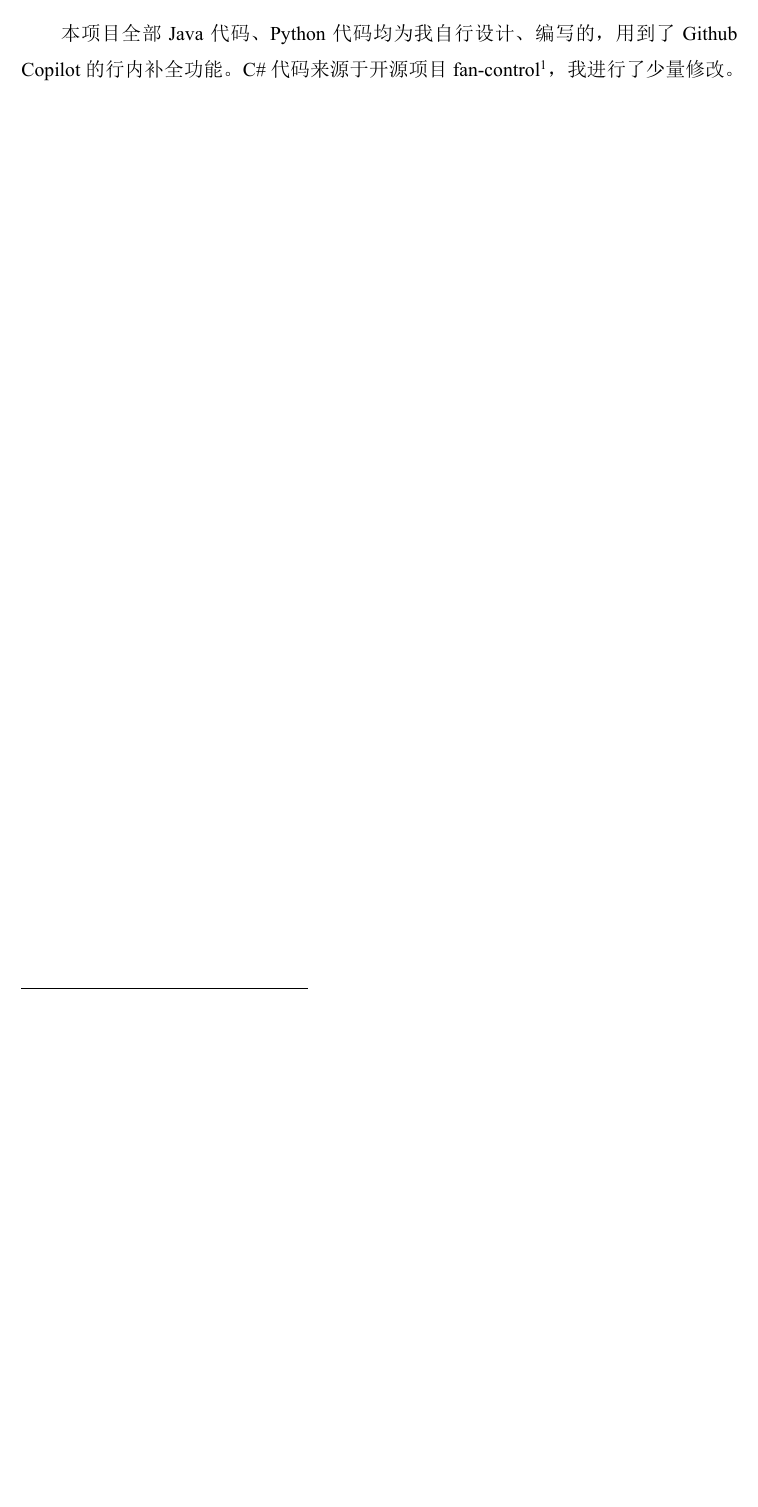
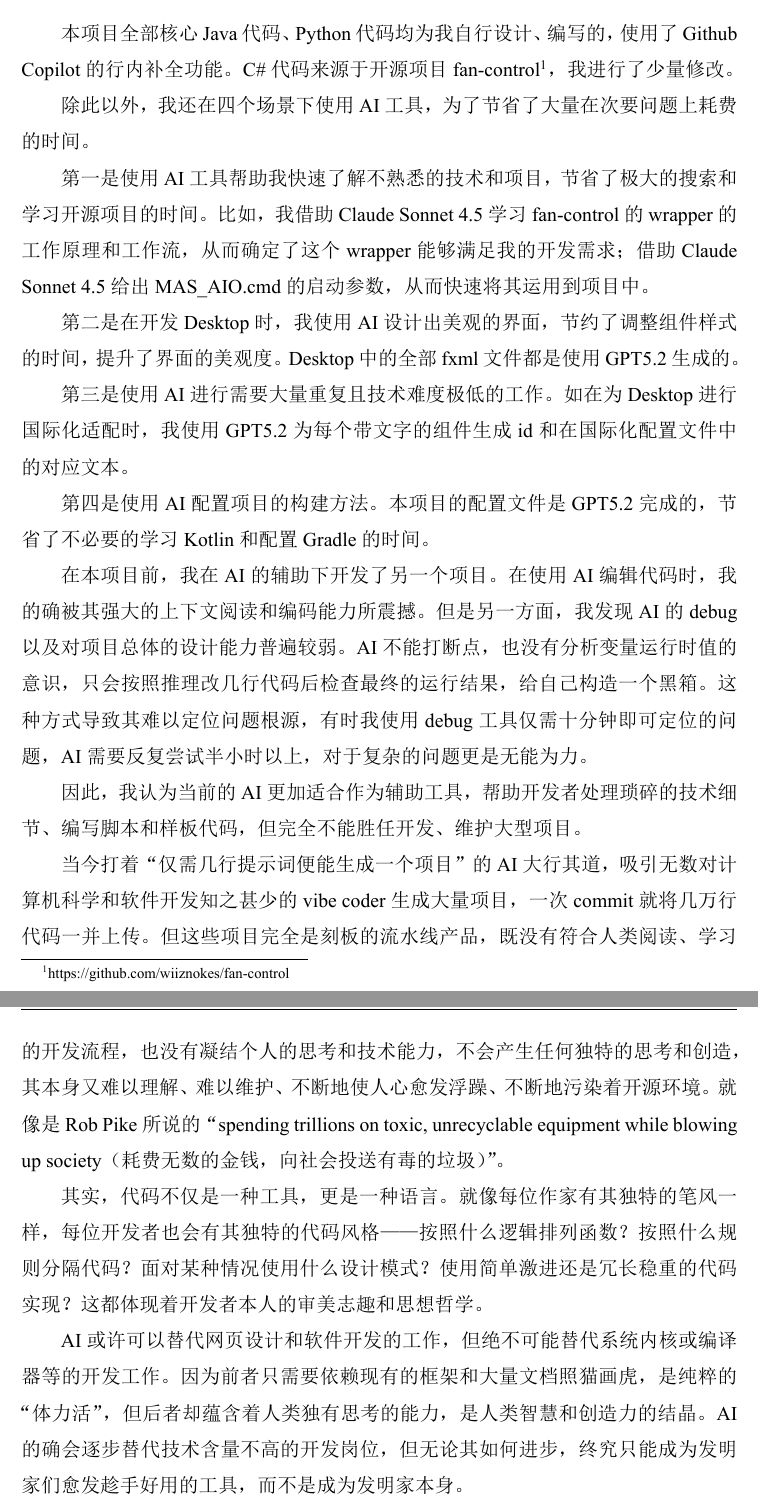
Before and after one commit to Potato-Yao/ClinicAssistant, a LaTeX thesis (doc/report/main.tex, which reads doc/report/chapters/chapter6.tex): part of page 31 of 31 before the commit and two parts of pages 31 and 32 of 36 after it, the two joined at a grey line, cut so that both start at the same text, the shorter picture padded with empty space. The pictures show the PDF file doc/report/main.pdf that the author committed with the source.

Commit message:
write report

```diff
--- a/doc/report/chapters/chapter6.tex
+++ b/doc/report/chapters/chapter6.tex
@@ -1,3 +1,23 @@
 \chapter{本项目中AI技术及工具应用情况的介绍}\label{ai_usage_chapter}
 
-本项目全部Java代码、Python代码均为我自行设计、编写的，用到了Github Copilot的行内补全功能。C\#代码来源于开源项目fan-control\footnote{https://github.com/wiiznokes/fan-control}，我进行了少量修改。
+本项目全部核心Java代码、Python代码均为我自行设计、编写的，使用了Github Copilot的行内补全功能。C\#代码来源于开源项目fan-control\footnote{https://github.com/wiiznokes/fan-control}，我进行了少量修改。
+
+除此以外，我还在四个场景下使用AI工具，为了节省了大量在次要问题上耗费的时间。
+
+第一是使用AI工具帮助我快速了解不熟悉的技术和项目，节省了极大的搜索和学习开源项目的时间。比如，我借助Claude Sonnet 4.5学习fan-control的wrapper的工作原理和工作流，从而确定了这个wrapper能够满足我的开发需求；借助Claude Sonnet 4.5给出MAS\_AIO.cmd的启动参数，从而快速将其运用到项目中。
+
+第二是在开发Desktop时，我使用AI设计出美观的界面，节约了调整组件样式的时间，提升了界面的美观度。Desktop中的全部fxml文件都是使用GPT5.2生成的。
+
+第三是使用AI进行需要大量重复且技术难度极低的工作。如在为Desktop进行国际化适配时，我使用GPT5.2为每个带文字的组件生成id和在国际化配置文件中的对应文本。
+
+第四是使用AI配置项目的构建方法。本项目的配置文件是GPT5.2完成的，节省了不必要的学习Kotlin和配置Gradle的时间。
+
+在本项目前，我在AI的辅助下开发了另一个项目。在使用AI编辑代码时，我的确被其强大的上下文阅读和编码能力所震撼。但是另一方面，我发现AI的debug以及对项目总体的设计能力普遍较弱。AI不能打断点，也没有分析变量运行时值的意识，只会按照推理改几行代码后检查最终的运行结果，给自己构造一个黑箱。这种方式导致其难以定位问题根源，有时我使用debug工具仅需十分钟即可定位的问题，AI需要反复尝试半小时以上，对于复杂的问题更是无能为力。
+
+因此，我认为当前的AI更加适合作为辅助工具，帮助开发者处理琐碎的技术细节、编写脚本和样板代码，但完全不能胜任开发、维护大型项目。
+
+当今打着“仅需几行提示词便能生成一个项目”的AI大行其道，吸引无数对计算机科学和软件开发知之甚少的vibe coder生成大量项目，一次commit就将几万行代码一并上传。但这些项目完全是刻板的流水线产品，既没有符合人类阅读、学习的开发流程，也没有凝结个人的思考和技术能力，不会产生任何独特的思考和创造，其本身又难以理解、难以维护、不断地使人心愈发浮躁、不断地污染着开源环境。就像是Rob Pike所说的“spending trillions on toxic, unrecyclable equipment while blowing up society（耗费无数的金钱，向社会投送有毒的垃圾）”。
+
+其实，代码不仅是一种工具，更是一种语言。就像每位作家有其独特的笔风一样，每位开发者也会有其独特的代码风格——按照什么逻辑排列函数？按照什么规则分隔代码？面对某种情况使用什么设计模式？使用简单激进还是冗长稳重的代码实现？这都体现着开发者本人的审美志趣和思想哲学。
+
+AI或许可以替代网页设计和软件开发的工作，但绝不可能替代系统内核或编译器等的开发工作。因为前者只需要依赖现有的框架和大量文档照猫画虎，是纯粹的“体力活”，但后者却蕴含着人类独有思考的能力，是人类智慧和创造力的结晶。AI的确会逐步替代技术含量不高的开发岗位，但无论其如何进步，终究只能成为发明家们愈发趁手好用的工具，而不是成为发明家本身。
```
Also changed, not shown: doc/report/main.tex (+4 -2 lines), doc/report/main.pdf.
